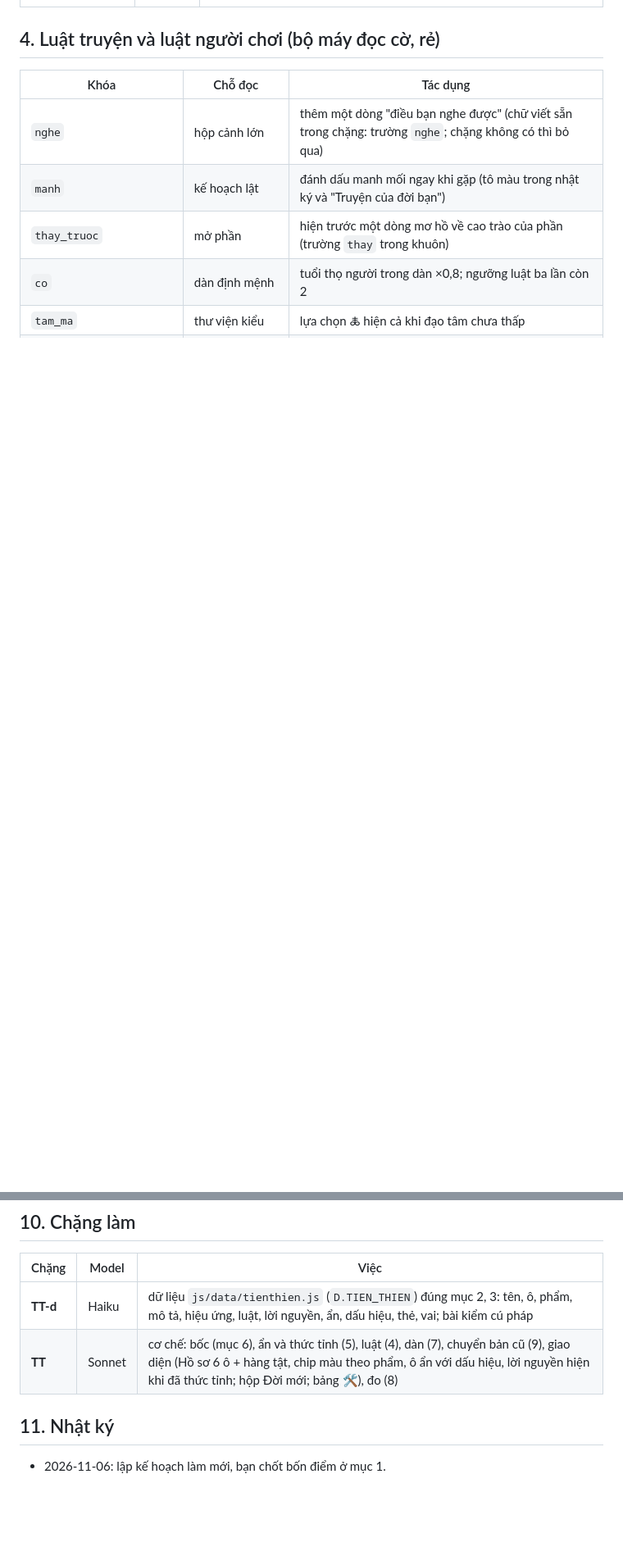
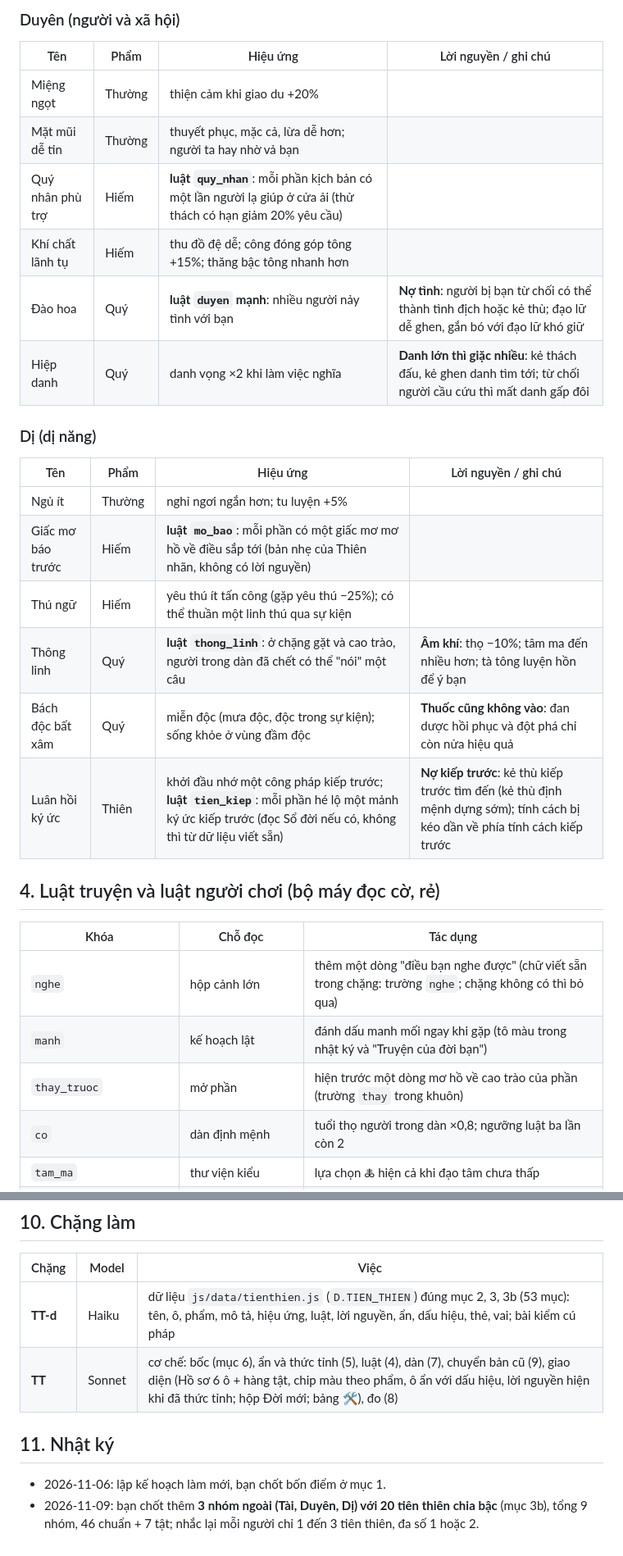
Before and after one commit to Phongxuan123/tu-tien, a Markdown page: ke-hoach/Q-tien-thien.md, 2 parts joined by grey strips. Shown at 82% size. GitHub-like rendering; blank space fills up the shorter version.

```diff
--- a/ke-hoach/Q-tien-thien.md
+++ b/ke-hoach/Q-tien-thien.md
@@ -91,3 +106,23 @@ Số liệu là đề xuất, phiên code chỉnh bằng life-sim (mục 8).
+### Duyên (người và xã hội)
+| Tên | Phẩm | Hiệu ứng | Lời nguyền / ghi chú |
+|---|---|---|---|
+| Miệng ngọt | Thường | thiện cảm khi giao du +20% | |
+| Mặt mũi dễ tin | Thường | thuyết phục, mặc cả, lừa dễ hơn; người ta hay nhờ vả bạn | |
+| Quý nhân phù trợ | Hiếm | **luật `quy_nhan`**: mỗi phần kịch bản có một lần người lạ giúp ở cửa ải (thử thách có hạn giảm 20% yêu cầu) | |
+| Khí chất lãnh tụ | Hiếm | thu đồ đệ dễ; công đóng góp tông +15%; thăng bậc tông nhanh hơn | |
+| Đào hoa | Quý | **luật `duyen` mạnh**: nhiều người nảy tình với bạn | **Nợ tình**: người bị bạn từ chối có thể thành tình địch hoặc kẻ thù; đạo lữ dễ ghen, gắn bó với đạo lữ khó giữ |
+| Hiệp danh | Quý | danh vọng ×2 khi làm việc nghĩa | **Danh lớn thì giặc nhiều**: kẻ thách đấu, kẻ ghen danh tìm tới; từ chối người cầu cứu thì mất danh gấp đôi |
+
+### Dị (dị năng)
+| Tên | Phẩm | Hiệu ứng | Lời nguyền / ghi chú |
+|---|---|---|---|
+| Ngủ ít | Thường | nghỉ ngơi ngắn hơn; tu luyện +5% | |
+| Giấc mơ báo trước | Hiếm | **luật `mo_bao`**: mỗi phần có một giấc mơ mơ hồ về điều sắp tới (bản nhẹ của Thiên nhãn, không có lời nguyền) | |
+| Thú ngữ | Hiếm | yêu thú ít tấn công (gặp yêu thú −25%); có thể thuần một linh thú qua sự kiện | |
+| Thông linh | Quý | **luật `thong_linh`**: ở chặng gặt và cao trào, người trong dàn đã chết có thể "nói" một câu | **Âm khí**: thọ −10%; tâm ma đến nhiều hơn; tà tông luyện hồn để ý bạn |
+| Bách độc bất xâm | Quý | miễn độc (mưa độc, độc trong sự kiện); sống khỏe ở vùng đầm độc | **Thuốc cũng không vào**: đan dược hồi phục và đột phá chỉ còn nửa hiệu quả |
+| Luân hồi ký ức | Thiên | khởi đầu nhớ một công pháp kiếp trước; **luật `tien_kiep`**: mỗi phần hé lộ một mảnh ký ức kiếp trước (đọc Sổ đời nếu có, không thì từ dữ liệu viết sẵn) | **Nợ kiếp trước**: kẻ thù kiếp trước tìm đến (kẻ thù định mệnh dựng sớm); tính cách bị kéo dần về phía tính cách kiếp trước |
+
 ## 4. Luật truyện và luật người chơi (bộ máy đọc cờ, rẻ)
 | Khóa | Chỗ đọc | Tác dụng |
 |---|---|---|
@@ -132,8 +175,9 @@ Số liệu là đề xuất, phiên code chỉnh bằng life-sim (mục 8).
 ## 10. Chặng làm
 | Chặng | Model | Việc |
 |---|---|---|
-| **TT-d** | Haiku | dữ liệu `js/data/tienthien.js` (`D.TIEN_THIEN`) đúng mục 2, 3: tên, ô, phẩm, mô tả, hiệu ứng, luật, lời nguyền, ẩn, dấu hiệu, thẻ, vai; bài kiểm cú pháp |
+| **TT-d** | Haiku | dữ liệu `js/data/tienthien.js` (`D.TIEN_THIEN`) đúng mục 2, 3, 3b (53 mục): tên, ô, phẩm, mô tả, hiệu ứng, luật, lời nguyền, ẩn, dấu hiệu, thẻ, vai; bài kiểm cú pháp |
 | **TT** | Sonnet | cơ chế: bốc (mục 6), ẩn và thức tỉnh (5), luật (4), dàn (7), chuyển bản cũ (9), giao diện (Hồ sơ 6 ô + hàng tật, chip màu theo phẩm, ô ẩn với dấu hiệu, lời nguyền hiện khi đã thức tỉnh; hộp Đời mới; bảng 🛠), đo (8) |
 
 ## 11. Nhật ký
 - 2026-11-06: lập kế hoạch làm mới, bạn chốt bốn điểm ở mục 1.
+- 2026-11-09: bạn chốt thêm **3 nhóm ngoài (Tài, Duyên, Dị) với 20 tiên thiên chia bậc** (mục 3b), tổng 9 nhóm, 46 chuẩn + 7 tật; nhắc lại mỗi người chỉ 1 đến 3 tiên thiên, đa số 1 hoặc 2.
```
Also changed, not shown: other parts of ke-hoach/Q-tien-thien.md (+27 -4 lines), ke-hoach/PROMPT-phien-moi.md (+2 -2 lines).
